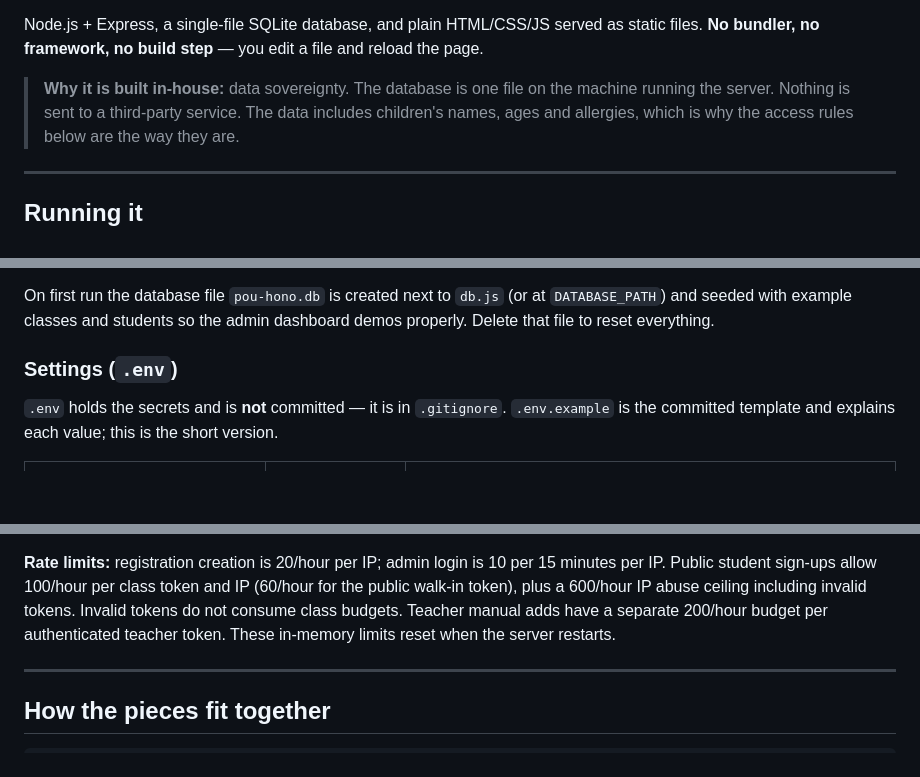
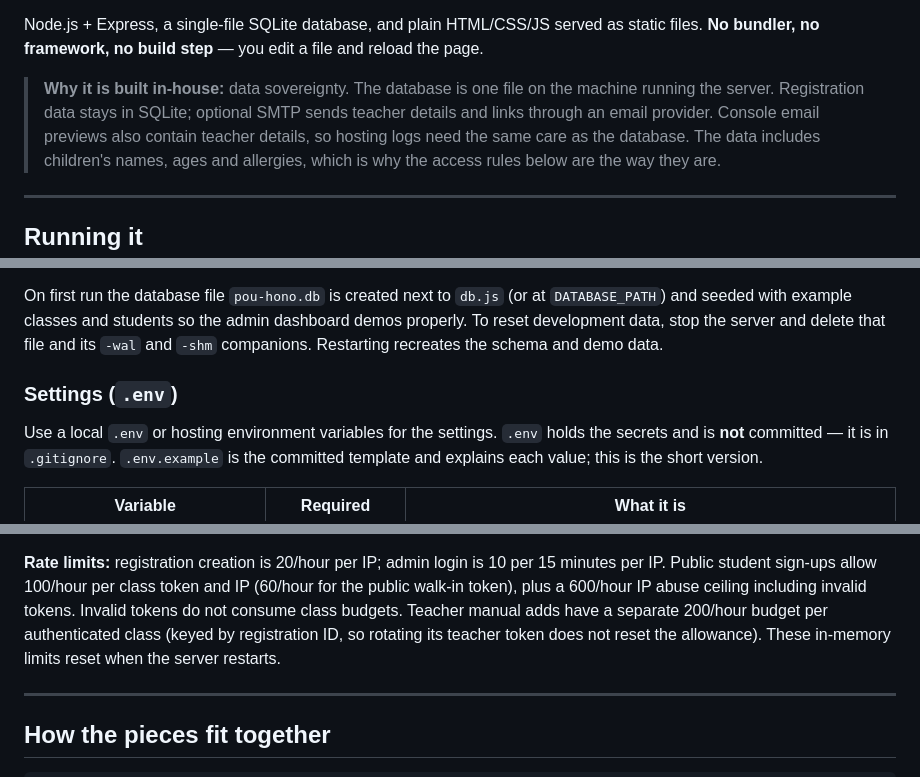
Before and after one commit to Melware0-0/PouHonoSite, a Markdown page: README.md, 3 parts joined by grey strips. Drawn GitHub-style; blank space fills up the shorter version.

```diff
--- a/README.md
+++ b/README.md
@@ -16,7 +16,9 @@ as static files. **No bundler, no framework, no build step** — you edit a file
 and reload the page.
 
 > **Why it is built in-house:** data sovereignty. The database is one file on
-> the machine running the server. Nothing is sent to a third-party service.
+> the machine running the server. Registration data stays in SQLite; optional
+> SMTP sends teacher details and links through an email provider. Console email previews also contain teacher
+> details, so hosting logs need the same care as the database.
 > The data includes children's names, ages and allergies, which is why the
 > access rules below are the way they are.
 
@@ -46,10 +48,12 @@ will leave the module unbuilt and the server will crash on start with
 
 On first run the database file `pou-hono.db` is created next to `db.js` (or at `DATABASE_PATH`) and
 seeded with example classes and students so the admin dashboard demos properly.
-Delete that file to reset everything.
+To reset development data, stop the server and delete that file and its
+`-wal` and `-shm` companions. Restarting recreates the schema and demo data.
 
 ### Settings (`.env`)
 
+Use a local `.env` or hosting environment variables for the settings.
 `.env` holds the secrets and is **not** committed — it is in `.gitignore`.
 `.env.example` is the committed template and explains each value; this is the
 short version.
@@ -220,8 +227,9 @@ accident.
 10 per 15 minutes per IP. Public student sign-ups allow 100/hour per class
 token and IP (60/hour for the public walk-in token), plus a 600/hour IP abuse
 ceiling including invalid tokens. Invalid tokens do not consume class budgets.
-Teacher manual adds have a separate 200/hour budget per authenticated teacher
-token. These in-memory limits reset when the server restarts.
+Teacher manual adds have a separate 200/hour budget per authenticated class
+(keyed by registration ID, so rotating its teacher token does not reset the
+allowance). These in-memory limits reset when the server restarts.
 
 ---
 
```
Also changed, not shown: other parts of README.md (+16 -12 lines), CLAUDE.md (+15 -8 lines).
